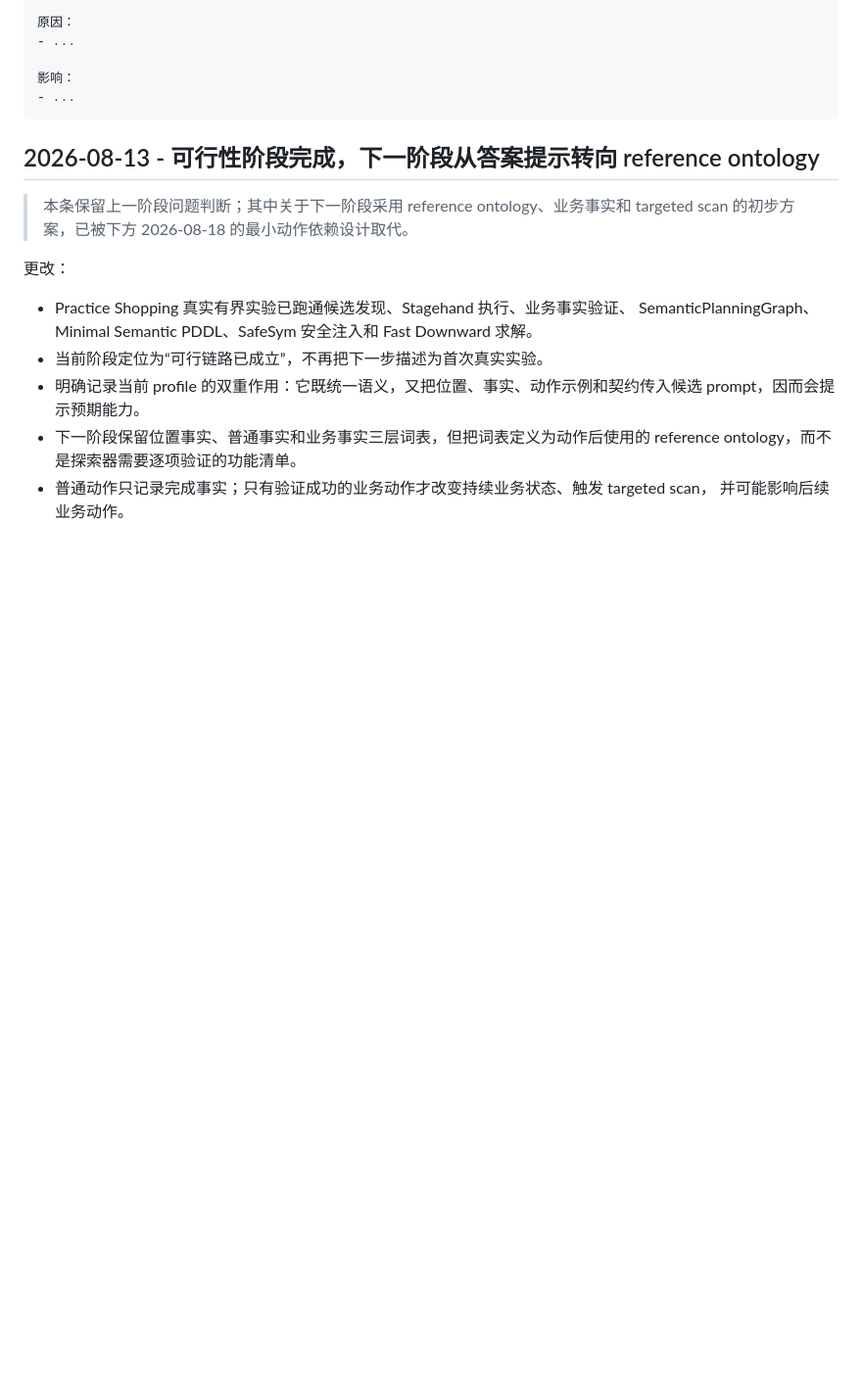
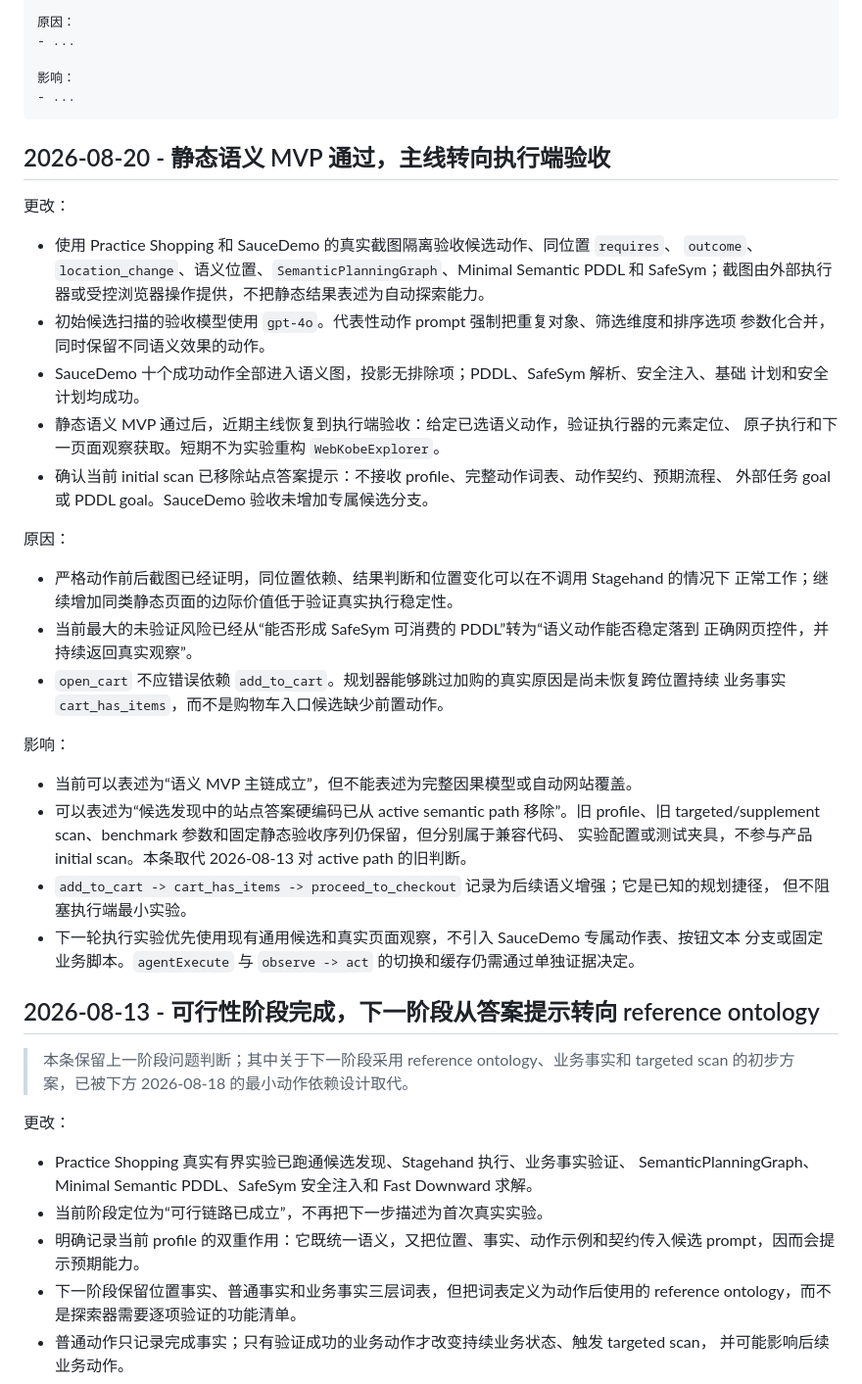
Before and after one commit to shenxinwen/AI-Web-explorer, a Markdown page: docs/project-decisions.zh-CN.md, the part around the change. Shown at 98% size. Rendered like a GitHub page; blank space fills up the shorter version.

Commit message:
docs: align semantic MVP and hardcoding status

````diff
--- a/docs/project-decisions.zh-CN.md
+++ b/docs/project-decisions.zh-CN.md
@@ -16,6 +16,39 @@
 影响：
 - ...
 ```
+
+## 2026-08-20 - 静态语义 MVP 通过，主线转向执行端验收
+
+更改：
+- 使用 Practice Shopping 和 SauceDemo 的真实截图隔离验收候选动作、同位置 `requires`、
+  `outcome`、`location_change`、语义位置、`SemanticPlanningGraph`、Minimal Semantic PDDL 和
+  SafeSym；截图由外部执行器或受控浏览器操作提供，不把静态结果表述为自动探索能力。
+- 初始候选扫描的验收模型使用 `gpt-4o`。代表性动作 prompt 强制把重复对象、筛选维度和排序选项
+  参数化合并，同时保留不同语义效果的动作。
+- SauceDemo 十个成功动作全部进入语义图，投影无排除项；PDDL、SafeSym 解析、安全注入、基础
+  计划和安全计划均成功。
+- 静态语义 MVP 通过后，近期主线恢复到执行端验收：给定已选语义动作，验证执行器的元素定位、
+  原子执行和下一页面观察获取。短期不为实验重构 `WebKobeExplorer`。
+- 确认当前 initial scan 已移除站点答案提示：不接收 profile、完整动作词表、动作契约、预期流程、
+  外部任务 goal 或 PDDL goal。SauceDemo 验收未增加专属候选分支。
+
+原因：
+- 严格动作前后截图已经证明，同位置依赖、结果判断和位置变化可以在不调用 Stagehand 的情况下
+  正常工作；继续增加同类静态页面的边际价值低于验证真实执行稳定性。
+- 当前最大的未验证风险已经从“能否形成 SafeSym 可消费的 PDDL”转为“语义动作能否稳定落到
+  正确网页控件，并持续返回真实观察”。
+- `open_cart` 不应错误依赖 `add_to_cart`。规划器能够跳过加购的真实原因是尚未恢复跨位置持续
+  业务事实 `cart_has_items`，而不是购物车入口候选缺少前置动作。
+
+影响：
+- 当前可以表述为“语义 MVP 主链成立”，但不能表述为完整因果模型或自动网站覆盖。
+- 可以表述为“候选发现中的站点答案硬编码已从 active semantic path 移除”。旧 profile、旧
+  targeted/supplement scan、benchmark 参数和固定静态验收序列仍保留，但分别属于兼容代码、
+  实验配置或测试夹具，不参与产品 initial scan。本条取代 2026-08-13 对 active path 的旧判断。
+- `add_to_cart -> cart_has_items -> proceed_to_checkout` 记录为后续语义增强；它是已知的规划捷径，
+  但不阻塞执行端最小实验。
+- 下一轮执行实验优先使用现有通用候选和真实页面观察，不引入 SauceDemo 专属动作表、按钮文本
+  分支或固定业务脚本。`agentExecute` 与 `observe -> act` 的切换和缓存仍需通过单独证据决定。
 
 ## 2026-08-13 - 可行性阶段完成，下一阶段从答案提示转向 reference ontology
 
````
Also changed, not shown: docs/current-project-overview.zh-CN.md (+47 -23 lines).
